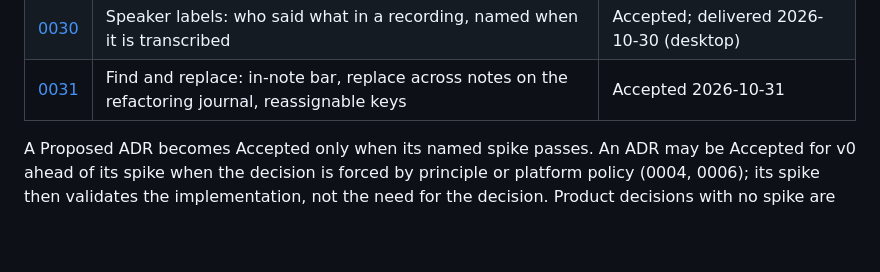
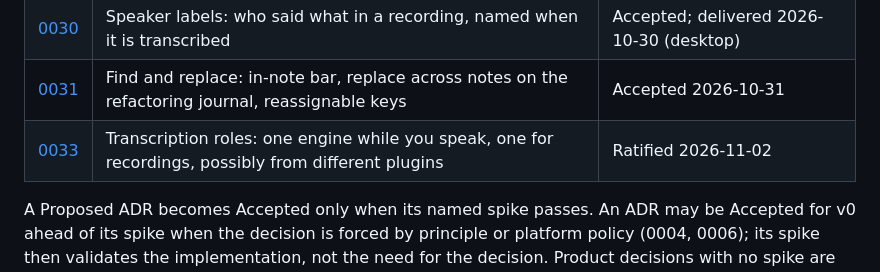
Before and after one commit to Gilune/gilune, a Markdown page: architecture/decisions/README.md, the part around the change. GitHub-like rendering; blank space fills up the shorter version.

```diff
--- a/architecture/decisions/README.md
+++ b/architecture/decisions/README.md
@@ -36,6 +36,7 @@ technologies can be rejected without weakening the product principles.
 | [0029](0029-recordings-again-and-desktop-log.md) | Transcribing a recording again, loading recordings, following moved recordings, the desktop log | Accepted; delivered 2026-10-30 (desktop) |
 | [0030](0030-speaker-labels.md) | Speaker labels: who said what in a recording, named when it is transcribed | Accepted; delivered 2026-10-30 (desktop) |
 | [0031](0031-find-and-replace.md) | Find and replace: in-note bar, replace across notes on the refactoring journal, reassignable keys | Accepted 2026-10-31 |
+| [0033](0033-transcription-roles.md) | Transcription roles: one engine while you speak, one for recordings, possibly from different plugins | Ratified 2026-11-02 |
 
 A Proposed ADR becomes Accepted only when its named spike passes. An ADR may be
 Accepted for v0 ahead of its spike when the decision is forced by principle or
```
Also changed, not shown: architecture/decisions/0033-transcription-roles.md (added, +333 -0 lines).
